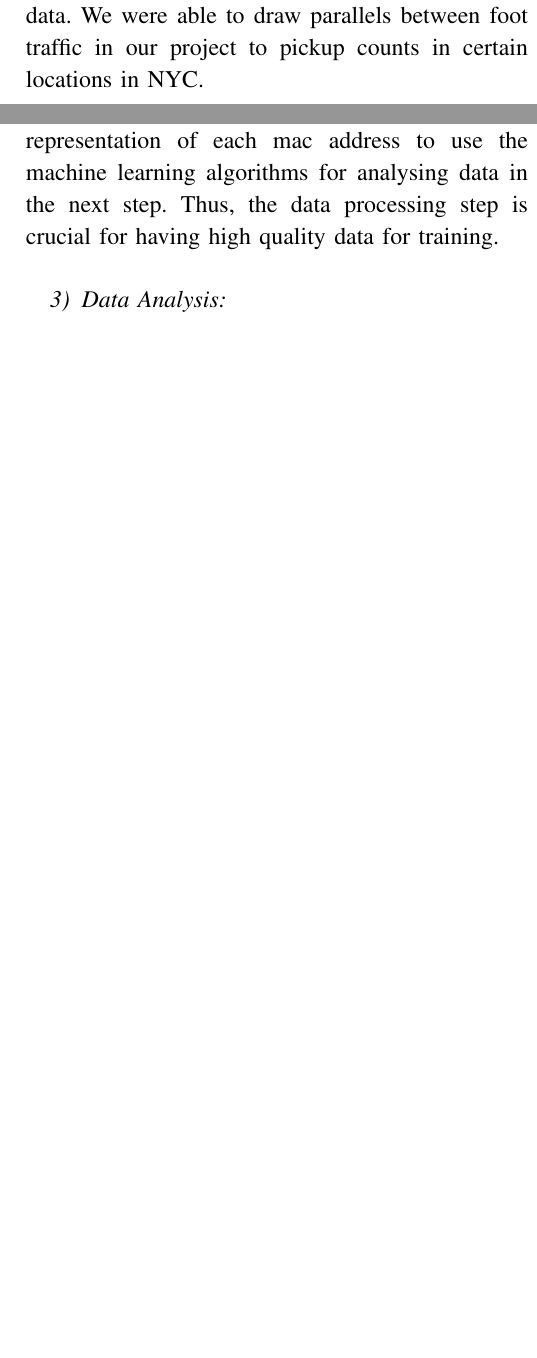
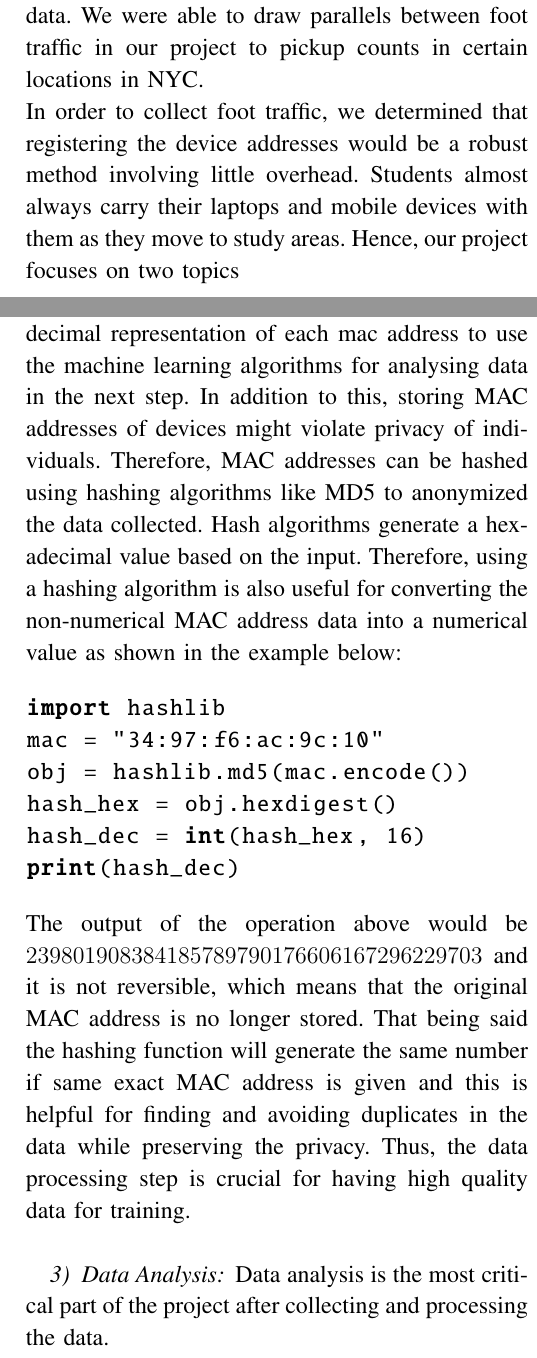
Before and after one commit to A5-015/flyway, a LaTeX paper (report/interim_report/report.tex): two parts of the columns of pages 1 and 4 of 4 before the commit and two parts of the columns of pages 1 and 4 of 5 after it, joined at a grey line, cut so that both start at the same text, the shorter picture padded with empty space. Compiled offline with pdfLaTeX.

Commit message:
interim report working document updated

```diff
--- a/report/interim_report/report.tex
+++ b/report/interim_report/report.tex
@@ -38,7 +38,7 @@
 
 \usepackage{multicol}
 
-%\raggedbottom
+\raggedbottom
 
 \renewcommand{\ttdefault}{txtt}
 \lstset{
@@ -98,15 +98,15 @@ Barkin Simsek,~\IEEEmembership{bs3528@nyu.edu}}% <-this % stops a space
 
 \noindent Gathering from our previous experience with the New York City (NYC) taxi data set, we had a rough idea on how to approach timeseries data, along with the models and analysis that is carried out on such data. We were able to draw parallels between foot traffic in our project to pickup counts in certain locations in NYC.
 
+\noindent In order to collect foot traffic, we determined that registering the device addresses would be a robust method involving little overhead. Students almost always carry their laptops and mobile devices with them as they move to study areas. Hence, our project focuses on two topics
+
 %%%%%%%%
 % NOTE %
 %%%%%%%%
 % include info about how we gather the data, why we gather the data that way, and why we get that specific data or those features
 
 \section{Existing Body of Work}
-
 \subsection{Past Projects}
-
 \noindent One of the inspirations of this project was the Waitz application developed by students at University of California San Diego (UCSD) \cite{waitz}. They used Raspberry Pi's, loaded with network monitoring firmware and placed at various locations around their campus, to approximate the number of students within a given area. They did so by logging the Bluetooth and MAC addresses of devices within range of the network sniffing Raspberry Pi's. It is not clear how they tackled the issue of mapping the number of devices to the number of students.\\
 
 % \begingroup
@@ -209,10 +209,26 @@ same number as the observed occupants number" \cite{wang2018occupancy}. This is
 
 
 \subsubsection{Data Processing}
-After the data collection, the data can be processed to remove invalid and empty values as usual. Later, the MAC addresses collected under the \texttt{wlan} fields should be validated using the MAC address rules defined by the Institute of Electrical and Electronics Engineers (IEEE). Later, the MAC addresses should be converted into their decimal representations. Normally, MAC addresses are hexadecimal values and they are stored as strings since they contain letters inside them. However, we cannot use strings with machine learning algorithms and we need to get the decimal representation of each mac address to use the machine learning algorithms for analysing data in the next step. Thus, the data processing step is crucial for having high quality data for training. \\
+After the data collection, the data can be processed to remove invalid and empty values as usual. Later, the MAC addresses collected under the \texttt{wlan} fields should be validated using the MAC address rules defined by the Institute of Electrical and Electronics Engineers (IEEE). Later, the MAC addresses should be converted into their decimal representations. Normally, MAC addresses are concatenated hexadecimal values and they are stored as strings since they contain letters inside them. However, we cannot use strings with machine learning algorithms and we need to get the decimal representation of each mac address to use the machine learning algorithms for analysing data in the next step. In addition to this, storing MAC addresses of devices might violate privacy of individuals. Therefore, MAC addresses can be hashed using hashing algorithms like MD5 to anonymized the data collected. Hash algorithms generate a hexadecimal value based on the input. Therefore, using a hashing algorithm is also useful for converting the non-numerical MAC address data into a numerical value as shown in the example below:
+\medskip
+\begin{lstlisting}[language=python, numbers=none, mathescape]
+import hashlib
+mac = "34:97:f6:ac:9c:10"
+obj = hashlib.md5(mac.encode())
+hash_hex = obj.hexdigest()
+hash_dec = int(hash_hex, 16)
+print(hash_dec)
+\end{lstlisting}
+\medskip
+\noindent The output of the operation above would be $239801908384185789790176606167296229703$ and it is not reversible, which means that the original MAC address is no longer stored. That being said the hashing function will generate the same number if same exact MAC address is given and this is helpful for finding and avoiding duplicates in the data while preserving the privacy. Thus, the data processing step is crucial for having high quality data for training. \\
 
 \subsubsection{Data Analysis}
 % include information about some nuances we need to think about or we can extract. For example, do we have to worry about someone "passing by" if their MAC address was available for just a small bit of time.
+Data analysis is the most critical part of the project after collecting and processing the data.
+
+
+
+
 
 
 \begingroup
@@ -227,7 +243,7 @@ After the data collection, the data can be processed to remove invalid and empty
 
 
 \subsubsection{User Interface}
-After the data collection, processing, and analysis steps are completed, the final step is having a very basic user interface for presenting the predicted data. For achieving this, we are going to use \href{https://getbootstrap.com/}{Bootstrap library} for designing the user interface itself and use the PHP language for making the webpage dynamic that it can update the data shown with the real time data. A SQLite database will be used to store the collected and processed data. We already have a web hosting and a web domain (\href{https://nyuad.app/}{nyuad.app}) that we already have for other projects as well. So, the app is going to be located at \href{https://nyuad.app/flyway/}{nyuad.app/flyway}.
+After the data collection, processing, and analysis steps are completed, the final step is having a very basic user interface for presenting the predicted data. For achieving this, we are going to use \href{https://getbootstrap.com/}{Bootstrap library} for designing the user interface itself and use the PHP language for making the webpage dynamic that it can update the data shown with the real time data. A SQLite database will be used to store the collected and processed data. We already have a web hosting and a web domain (\href{https://nyuad.app/}{nyuad.app}) that we already have for other projects as well. So, the app is going to be located at \href{https://nyuad.app/flyway/}{nyuad.app/flyway}. The progress of the app can be also seen at \href{https://nyuad.app/flyway/}{nyuad.app/flyway} as well.
 
 \begingroup
     \center
@@ -238,5 +254,5 @@ After the data collection, processing, and analysis steps are completed, the fin
     \medskip
 \endgroup
 
-\subsubsection{Feasibility Conclusion}
+\section{Conclusion}
 We already figured out the exact tools and software that we need to use to make this project possible. We also have some previous experience with these software and tools from previous projects. Therefore, we believe that this project is feasible to build by using the tools and knowledge available to us.
```
Also changed, not shown: report/interim_report/report.tex (12 more changed lines).
